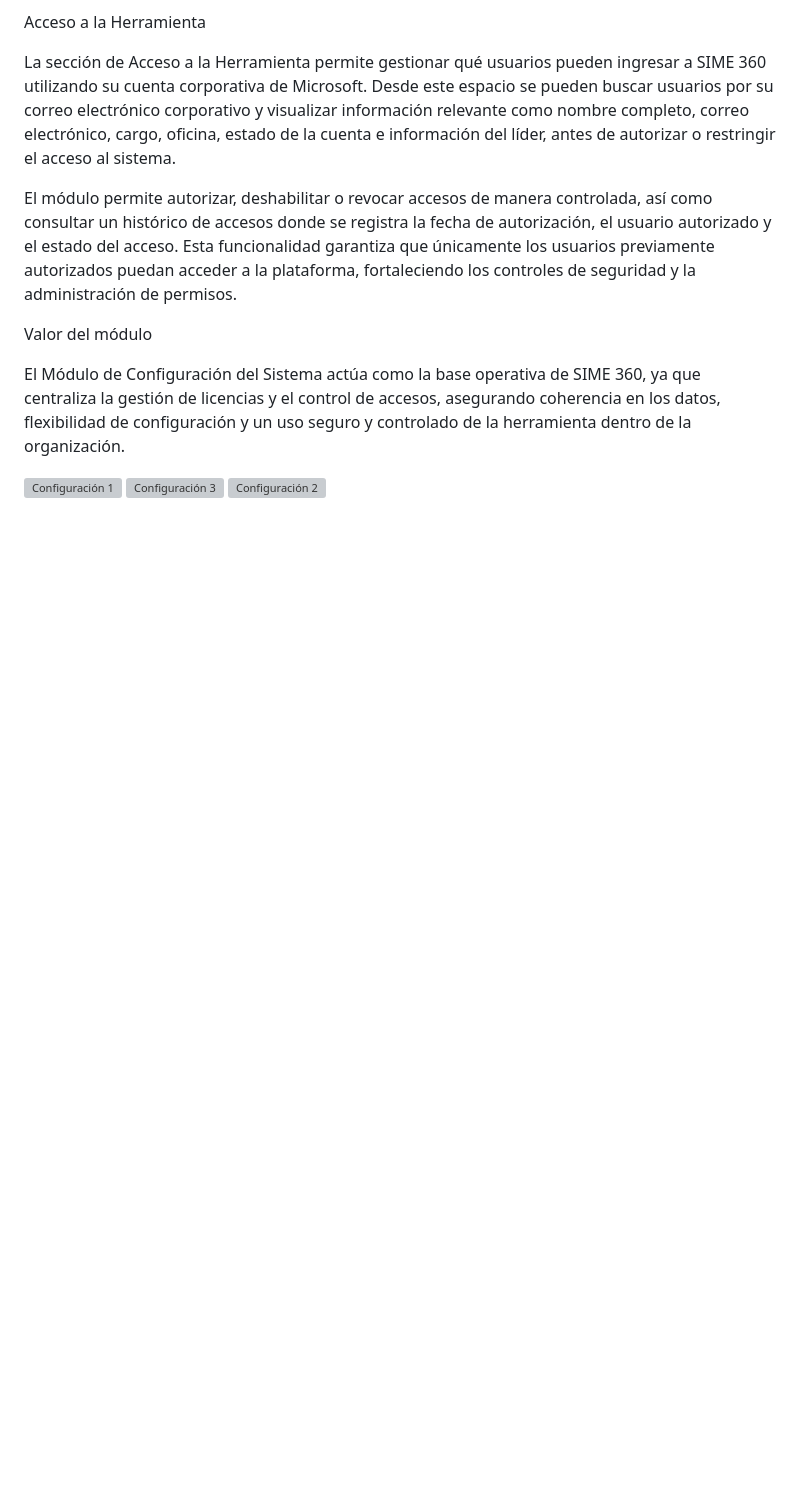
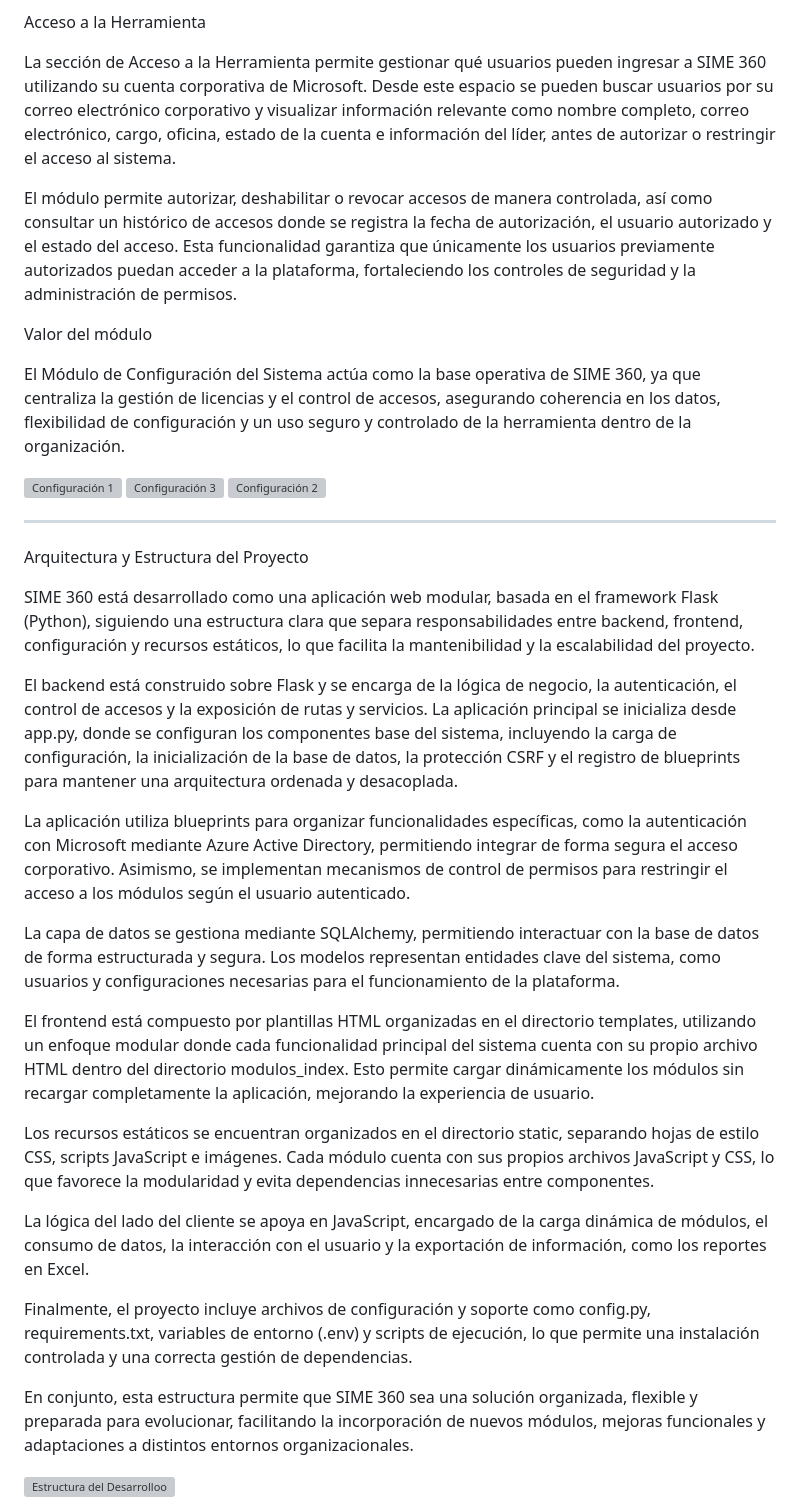
Before and after one commit to JSevilla82/SIME360, a Markdown page: README.md, the part around the change. GitHub-like rendering; blank space fills up the shorter version; grey boxes are pictures that could not be loaded.

Commit message:
Document project architecture and structure in README
Added project architecture and structure details for SIME 360, including backend and frontend organization, data management, and client-side logic.

```diff
--- a/README.md
+++ b/README.md
@@ -132,3 +132,28 @@ El Módulo de Configuración del Sistema actúa como la base operativa de SIME 3
 <img width="1907" height="911" alt="Configuración 1" src="https://github.com/user-attachments/assets/c7237abe-c898-42ec-83c8-00fbf244d0d3" />
 <img width="1915" height="912" alt="Configuración 3" src="https://github.com/user-attachments/assets/a537d293-26f0-4561-a660-a40b2f4871a8" />
 <img width="1912" height="911" alt="Configuración 2" src="https://github.com/user-attachments/assets/ff84727b-9019-4007-9c80-491ee1b6af1b" />
+
+_____________________________________________________________________________________________________________________________________________
+
+
+Arquitectura y Estructura del Proyecto
+
+SIME 360 está desarrollado como una aplicación web modular, basada en el framework Flask (Python), siguiendo una estructura clara que separa responsabilidades entre backend, frontend, configuración y recursos estáticos, lo que facilita la mantenibilidad y la escalabilidad del proyecto.
+
+El backend está construido sobre Flask y se encarga de la lógica de negocio, la autenticación, el control de accesos y la exposición de rutas y servicios. La aplicación principal se inicializa desde app.py, donde se configuran los componentes base del sistema, incluyendo la carga de configuración, la inicialización de la base de datos, la protección CSRF y el registro de blueprints para mantener una arquitectura ordenada y desacoplada.
+
+La aplicación utiliza blueprints para organizar funcionalidades específicas, como la autenticación con Microsoft mediante Azure Active Directory, permitiendo integrar de forma segura el acceso corporativo. Asimismo, se implementan mecanismos de control de permisos para restringir el acceso a los módulos según el usuario autenticado.
+
+La capa de datos se gestiona mediante SQLAlchemy, permitiendo interactuar con la base de datos de forma estructurada y segura. Los modelos representan entidades clave del sistema, como usuarios y configuraciones necesarias para el funcionamiento de la plataforma.
+
+El frontend está compuesto por plantillas HTML organizadas en el directorio templates, utilizando un enfoque modular donde cada funcionalidad principal del sistema cuenta con su propio archivo HTML dentro del directorio modulos_index. Esto permite cargar dinámicamente los módulos sin recargar completamente la aplicación, mejorando la experiencia de usuario.
+
+Los recursos estáticos se encuentran organizados en el directorio static, separando hojas de estilo CSS, scripts JavaScript e imágenes. Cada módulo cuenta con sus propios archivos JavaScript y CSS, lo que favorece la modularidad y evita dependencias innecesarias entre componentes.
+
+La lógica del lado del cliente se apoya en JavaScript, encargado de la carga dinámica de módulos, el consumo de datos, la interacción con el usuario y la exportación de información, como los reportes en Excel.
+
+Finalmente, el proyecto incluye archivos de configuración y soporte como config.py, requirements.txt, variables de entorno (.env) y scripts de ejecución, lo que permite una instalación controlada y una correcta gestión de dependencias.
+
+En conjunto, esta estructura permite que SIME 360 sea una solución organizada, flexible y preparada para evolucionar, facilitando la incorporación de nuevos módulos, mejoras funcionales y adaptaciones a distintos entornos organizacionales.
+
+<img width="1312" height="975" alt="Estructura del Desarrolloo" src="https://github.com/user-attachments/assets/ceb54ce9-ceb4-48ad-b34e-6af90aa8111e" />
```
